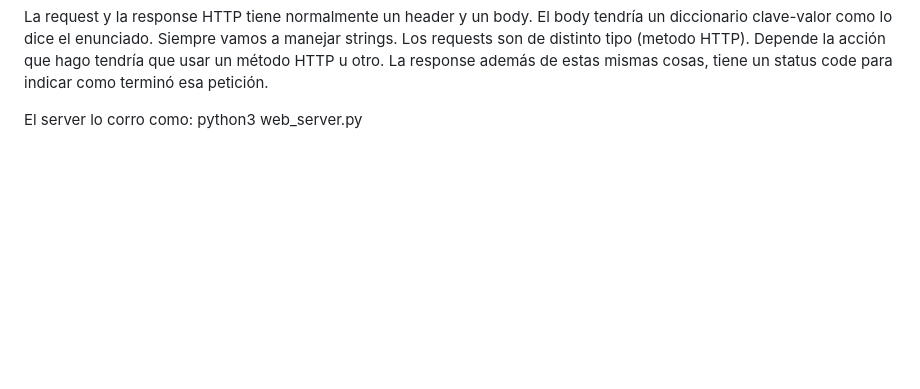
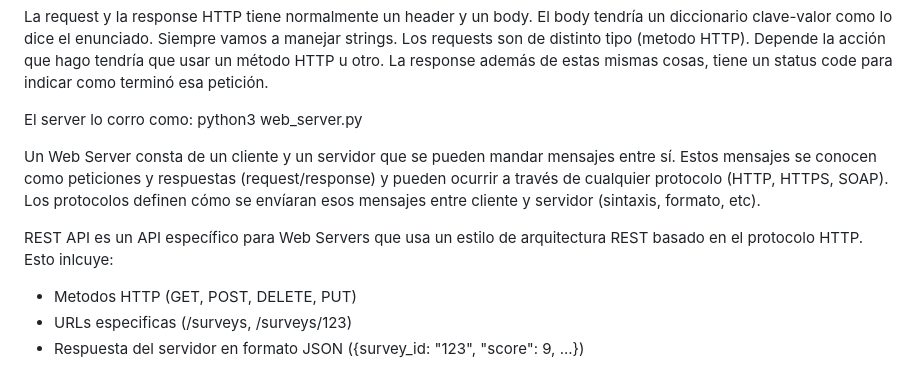
Before and after one commit to Naza26/TusLibros, a Markdown page: README.md, the part around the change. Rendered like a GitHub page; blank space fills up the shorter version.

```diff
--- a/README.md
+++ b/README.md
@@ -39,3 +39,13 @@ El body tendría un diccionario clave-valor como lo dice el enunciado. Siempre v
 La response además de estas mismas cosas, tiene un status code para indicar como terminó esa petición.
 
 El server lo corro como: python3 web_server.py
+
+
+Un Web Server consta de un cliente y un servidor que se pueden mandar mensajes entre sí. Estos mensajes se conocen como peticiones y respuestas (request/response) y pueden ocurrir a través de cualquier protocolo (HTTP, HTTPS, SOAP). Los protocolos definen cómo se envíaran esos mensajes entre cliente y servidor (sintaxis, formato, etc).
+
+REST API es un API específico para Web Servers que usa un estilo de arquitectura REST basado en el protocolo HTTP.
+Esto inlcuye:
+
+- Metodos HTTP (GET, POST, DELETE, PUT)
+- URLs especificas (/surveys, /surveys/123)
+- Respuesta del servidor en formato JSON ({survey_id: "123", "score": 9, ...})
```
